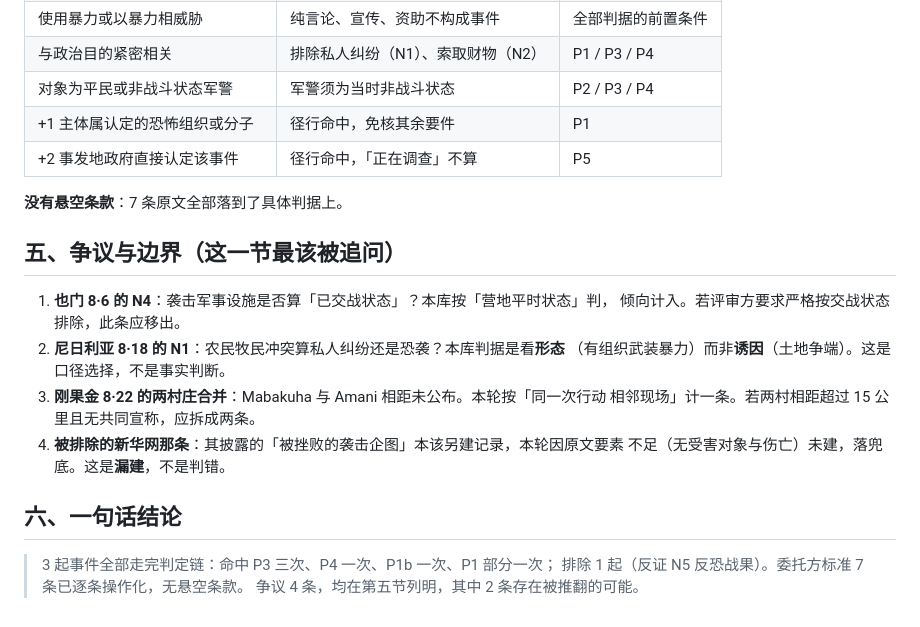
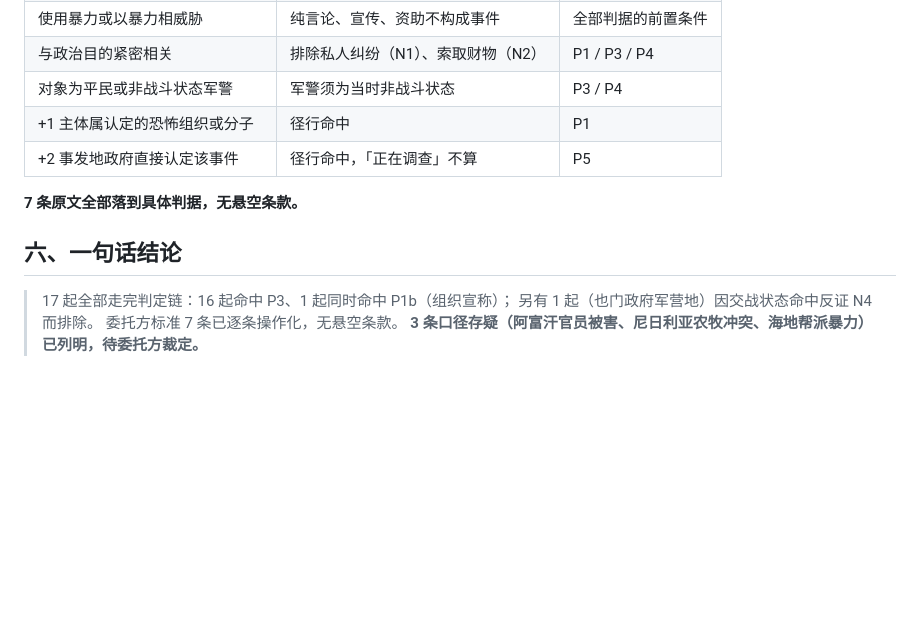
Before and after one commit to xingruiyang123/event-ledger-pipeline, a Markdown page: examples/报告-3-匹配性.md, the part around one of its changes. Drawn GitHub-style; blank space fills up the shorter version.

```diff
--- a/examples/报告-3-匹配性.md
+++ b/examples/报告-3-匹配性.md
@@ -110,24 +113,14 @@
 | 使用暴力或以暴力相威胁 | 纯言论、宣传、资助不构成事件 | 全部判据的前置条件 |
 | 与政治目的紧密相关 | 排除私人纠纷（N1）、索取财物（N2） | P1 / P3 / P4 |
-| 对象为平民或非战斗状态军警 | 军警须为当时非战斗状态 | P2 / P3 / P4 |
-| +1 主体属认定的恐怖组织或分子 | 径行命中，免核其余要件 | P1 |
+| 对象为平民或非战斗状态军警 | 军警须为当时非战斗状态 | P3 / P4 |
+| +1 主体属认定的恐怖组织或分子 | 径行命中 | P1 |
 | +2 事发地政府直接认定该事件 | 径行命中，「正在调查」不算 | P5 |
 
-**没有悬空条款**：7 条原文全部落到了具体判据上。
-
-## 五、争议与边界（这一节最该被追问）
-
-1. **也门 8·6 的 N4**：袭击军事设施是否算「已交战状态」？本库按「营地平时状态」判，
-   倾向计入。若评审方要求严格按交战状态排除，此条应移出。
-2. **尼日利亚 8·18 的 N1**：农民牧民冲突算私人纠纷还是恐袭？本库判据是看**形态**
-   （有组织武装暴力）而非**诱因**（土地争端）。这是口径选择，不是事实判断。
-3. **刚果金 8·22 的两村庄合并**：Mabakuha 与 Amani 相距未公布。本轮按「同一次行动
-   相邻现场」计一条。若两村相距超过 15 公里且无共同宣称，应拆成两条。
-4. **被排除的新华网那条**：其披露的「被挫败的袭击企图」本该另建记录，本轮因原文要素
-   不足（无受害对象与伤亡）未建，落兜底。这是**漏建**，不是判错。
+**7 条原文全部落到具体判据，无悬空条款。**
 
 ## 六、一句话结论
 
-> 3 起事件全部走完判定链：命中 P3 三次、P4 一次、P1b 一次、P1 部分一次；
-> 排除 1 起（反证 N5 反恐战果）。委托方标准 7 条已逐条操作化，无悬空条款。
-> 争议 4 条，均在第五节列明，其中 2 条存在被推翻的可能。
+> 17 起全部走完判定链：16 起命中 P3、1 起同时命中 P1b（组织宣称）；
+> 另有 1 起（也门政府军营地）因交战状态命中反证 N4 而排除。
+> 委托方标准 7 条已逐条操作化，无悬空条款。
+> **3 条口径存疑（阿富汗官员被害、尼日利亚农牧冲突、海地帮派暴力）已列明，待委托方裁定。**
```
Also changed, not shown: other parts of examples/报告-3-匹配性.md (+75 -72 lines).
